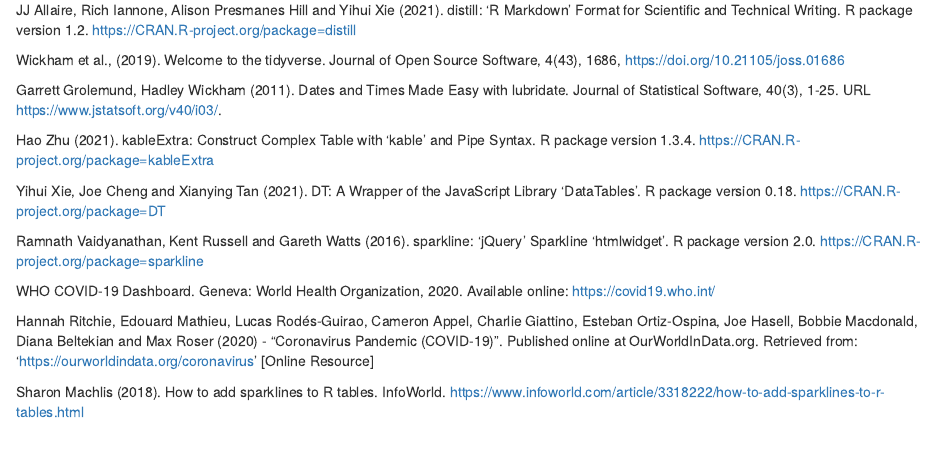
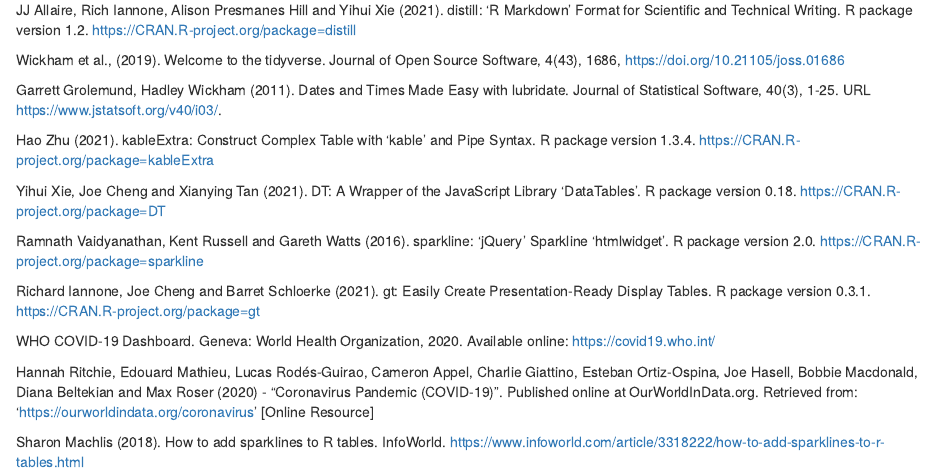
Before and after one commit to etc5523-2021/blog-Lennon-Liu-417, an R Markdown document (_posts/2021-09-01-covid-19-in-poland/covid-19-in-poland.Rmd): the page in a window 1100 px wide, from 1430 px down. Rendered offline with R 4.5, knitr and Pandoc, with nearby package versions; drawn as R Markdown's standard HTML page in place of the format the file asks for; some code elsewhere in the file could not run offline.

Commit message:
Modify references

```diff
--- a/_posts/2021-09-01-covid-19-in-poland/covid-19-in-poland.Rmd
+++ b/_posts/2021-09-01-covid-19-in-poland/covid-19-in-poland.Rmd
@@ -199,6 +199,8 @@
 
 Ramnath Vaidyanathan, Kent Russell and Gareth Watts (2016). sparkline: 'jQuery' Sparkline 'htmlwidget'. R package version 2.0. https://CRAN.R-project.org/package=sparkline
 
+Richard Iannone, Joe Cheng and Barret Schloerke (2021). gt: Easily Create Presentation-Ready Display Tables. R package version 0.3.1. https://CRAN.R-project.org/package=gt
+
 WHO COVID-19 Dashboard. Geneva: World Health Organization, 2020. Available online: https://covid19.who.int/
 
 Hannah Ritchie, Edouard Mathieu, Lucas Rodés-Guirao, Cameron Appel, Charlie Giattino, Esteban Ortiz-Ospina, Joe Hasell, Bobbie Macdonald, Diana Beltekian and Max Roser (2020) - "Coronavirus Pandemic (COVID-19)". Published online at OurWorldInData.org. Retrieved from: 'https://ourworldindata.org/coronavirus' [Online Resource]
```
